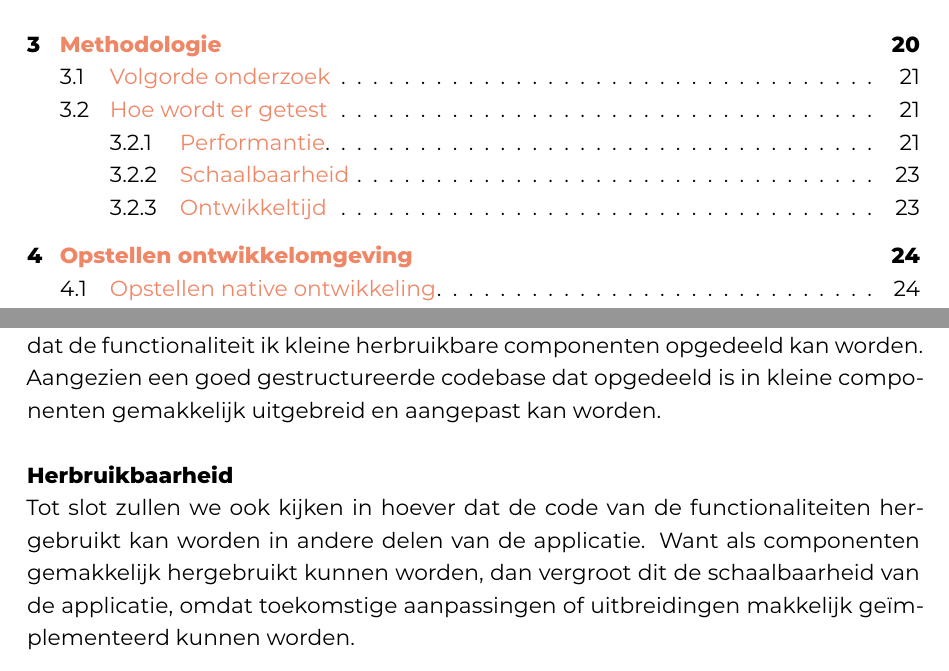
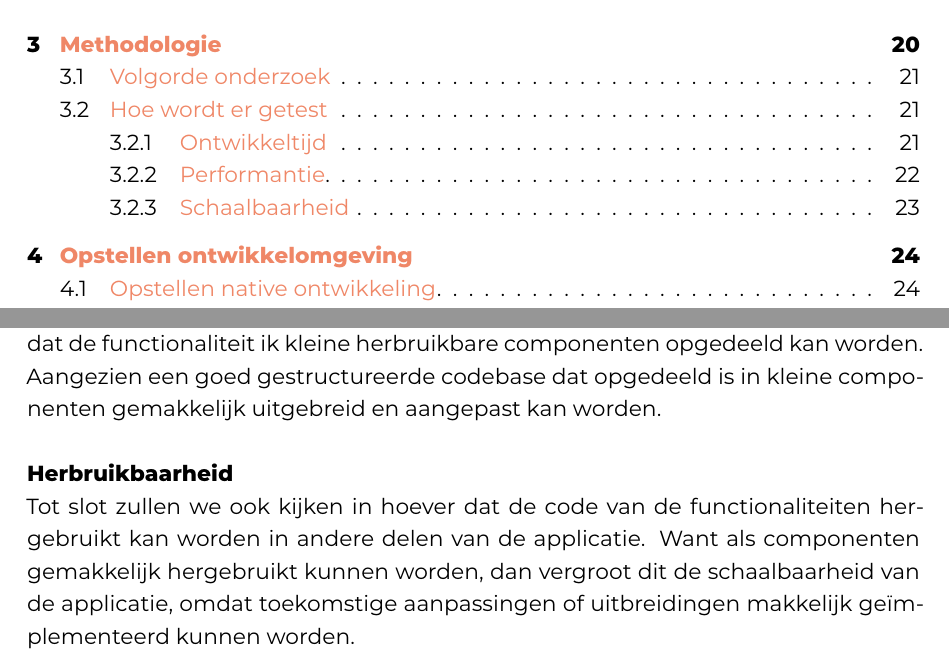
Before and after one commit to JonathanDeCatelle/DeCatelleJonathan-BP-latex, a LaTeX thesis (bachproef/DeCatelleJonathanBP.tex, which reads bachproef/methodologie/methodologie.tex): two parts of pages 6 and 35 of 103, joined at a grey line, cut so that both start at the same text. Compiled offline with XeLaTeX; a LaTeX package or settings file that is missing is left out.

Commit message:
Update methodologie.tex

```diff
--- a/bachproef/methodologie/methodologie.tex
+++ b/bachproef/methodologie/methodologie.tex
@@ -41,5 +41,6 @@ hoofdstuk \ref{ch:inleiding}.
 
 \section{Hoe wordt er getest}
 
+\input{./methodologie/methodologieontwikkeltijd.tex}
 \input{./methodologie/methodologieperformantie.tex}
 \input{./methodologie/methodologieschaalbaarheid.tex}
```
Also changed, not shown: bachproef/methodologie/methodologie.tex (1 more changed lines).
